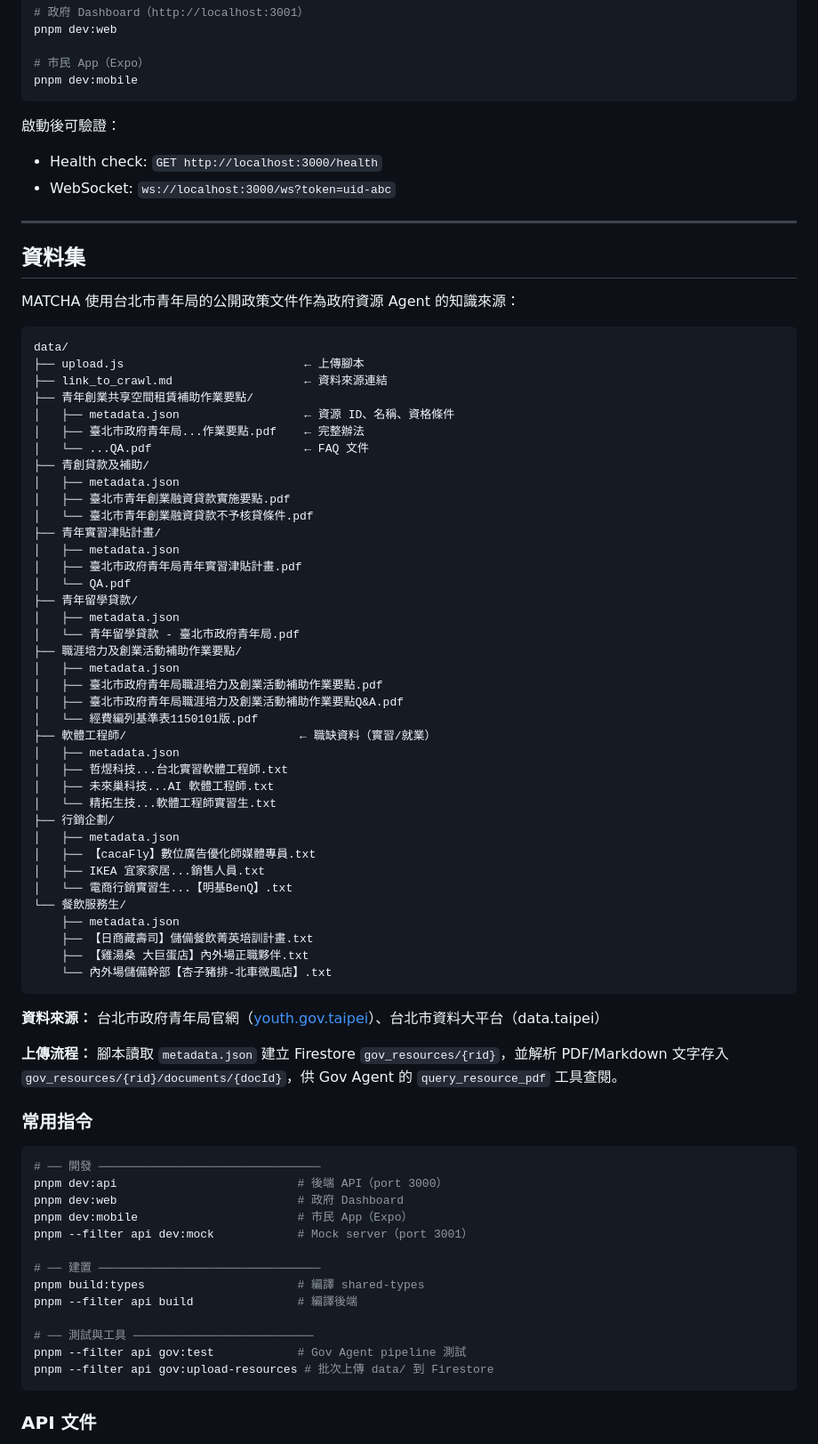
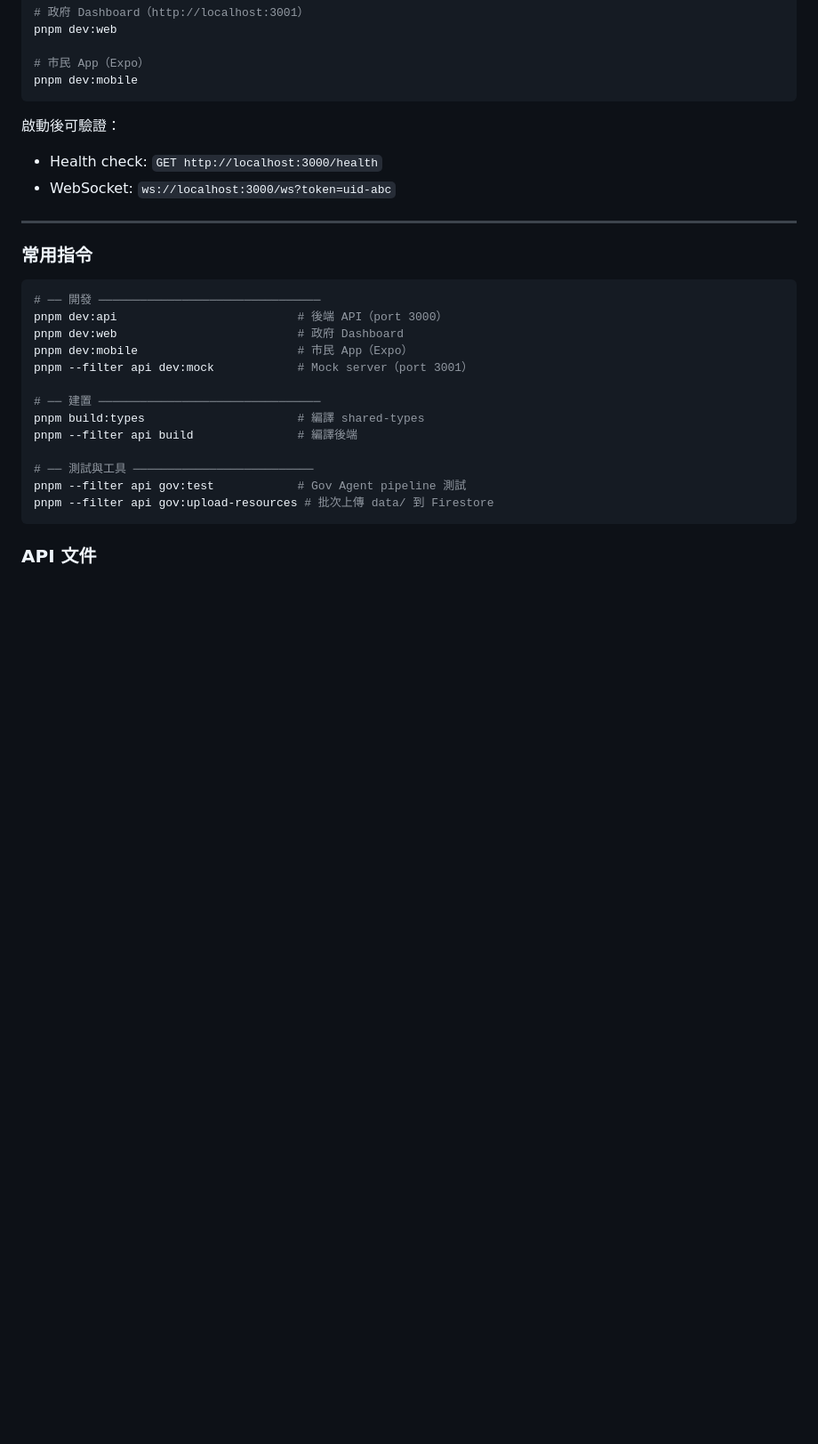
Before and after one commit to racercode/MATCHA, a Markdown page: README.md, the part around the change. Shown at 89% size. Rendered like a GitHub page; blank space fills up the shorter version.

Commit message:
delete dataset from README
Removed dataset section and related details from README.

````diff
--- a/README.md
+++ b/README.md
@@ -289,57 +289,6 @@ pnpm dev:mobile
 
 ---
 
-
-## 資料集
-
-
-MATCHA 使用台北市青年局的公開政策文件作為政府資源 Agent 的知識來源：
-
-```
-data/
-├── upload.js                          ← 上傳腳本
-├── link_to_crawl.md                   ← 資料來源連結
-├── 青年創業共享空間租賃補助作業要點/
-│   ├── metadata.json                  ← 資源 ID、名稱、資格條件
-│   ├── 臺北市政府青年局...作業要點.pdf    ← 完整辦法
-│   └── ...QA.pdf                      ← FAQ 文件
-├── 青創貸款及補助/
-│   ├── metadata.json
-│   ├── 臺北市青年創業融資貸款實施要點.pdf
-│   └── 臺北市青年創業融資貸款不予核貸條件.pdf
-├── 青年實習津貼計畫/
-│   ├── metadata.json
-│   ├── 臺北市政府青年局青年實習津貼計畫.pdf
-│   └── QA.pdf
-├── 青年留學貸款/
-│   ├── metadata.json
-│   └── 青年留學貸款 - 臺北市政府青年局.pdf
-├── 職涯培力及創業活動補助作業要點/
-│   ├── metadata.json
-│   ├── 臺北市政府青年局職涯培力及創業活動補助作業要點.pdf
-│   ├── 臺北市政府青年局職涯培力及創業活動補助作業要點Q&A.pdf
-│   └── 經費編列基準表1150101版.pdf
-├── 軟體工程師/                         ← 職缺資料（實習/就業）
-│   ├── metadata.json
-│   ├── 哲煜科技...台北實習軟體工程師.txt
-│   ├── 未來巢科技...AI 軟體工程師.txt
-│   └── 精拓生技...軟體工程師實習生.txt
-├── 行銷企劃/
-│   ├── metadata.json
-│   ├── 【cacaFly】數位廣告優化師媒體專員.txt
-│   ├── IKEA 宜家家居...銷售人員.txt
-│   └── 電商行銷實習生...【明基BenQ】.txt
-└── 餐飲服務生/
-    ├── metadata.json
-    ├── 【日商藏壽司】儲備餐飲菁英培訓計畫.txt
-    ├── 【雞湯桑 大巨蛋店】內外場正職夥伴.txt
-    └── 內外場儲備幹部【杏子豬排-北車微風店】.txt
-```
-
-**資料來源：** 台北市政府青年局官網（[youth.gov.taipei](https://youth.gov.taipei)）、台北市資料大平台（data.taipei）
-
-**上傳流程：** 腳本讀取 `metadata.json` 建立 Firestore `gov_resources/{rid}`，並解析 PDF/Markdown 文字存入 `gov_resources/{rid}/documents/{docId}`，供 Gov Agent 的 `query_resource_pdf` 工具查閱。
-
 ### 常用指令
 
 ```bash
````
